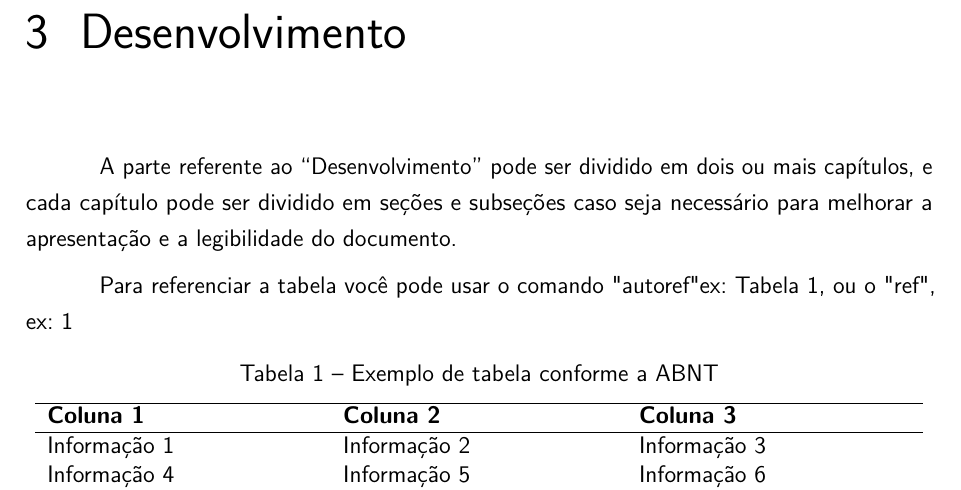
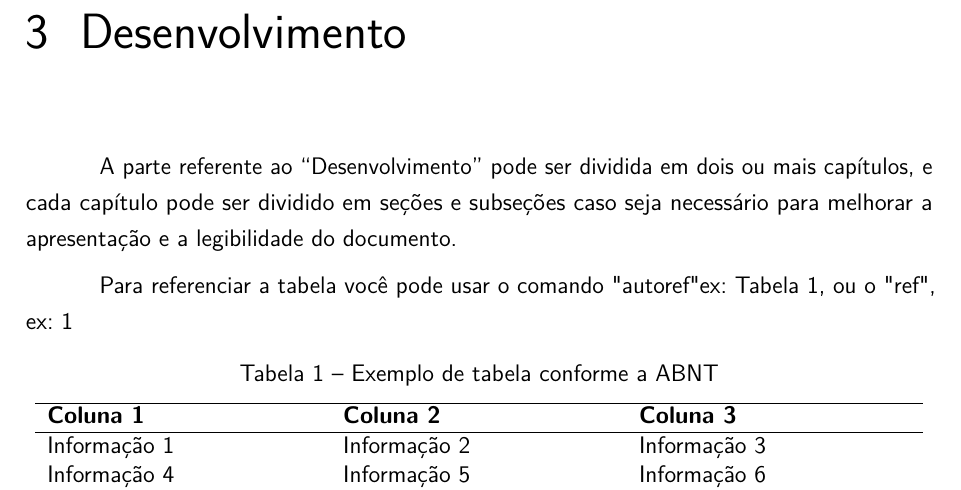
Before and after one commit to FabriciaRoosFrantz/Template-TCC-UNIJUI, a LaTeX thesis (main.tex, which reads 03_textuais.tex): part of page 17 of 19, cut so that both start at the same text. Compiled offline with pdfLaTeX.

Commit message:
Update 03_textuais.tex
Correção da concordância na frase do capítulo Desenvolvimento.

```diff
--- a/03_textuais.tex
+++ b/03_textuais.tex
@@ -114,7 +114,7 @@ Incluindo uma figura de autoria própria.
 % %%%%%%%%%%%%%%%%%%%%%%%%%%%%%%%%%%%%%%%%%%%%%%%%%%%%%%%%%%%%%%%%%%%%%%%%%
 \chapter{Desenvolvimento} \label{ch:definir-um-label-titulo-de-capitulo}
 % %%%%%%%%%%%%%%%%%%%%%%%%%%%%%%%%%%%%%%%%%%%%%%%%%%%%%%%%%%%%%%%%%%%%%%%%%
-A parte referente ao ``Desenvolvimento'' pode ser dividido em dois ou mais capítulos, e cada capítulo pode ser dividido em seções e subseções caso seja necessário para melhorar a apresentação e a legibilidade do documento.
+A parte referente ao ``Desenvolvimento'' pode ser dividida em dois ou mais capítulos, e cada capítulo pode ser dividido em seções e subseções caso seja necessário para melhorar a apresentação e a legibilidade do documento.
 
 Para referenciar a tabela você pode usar o comando "autoref" ex: \autoref{tab:resultados1}, ou o "ref", ex: \ref{tab:resultados1}
 
```
